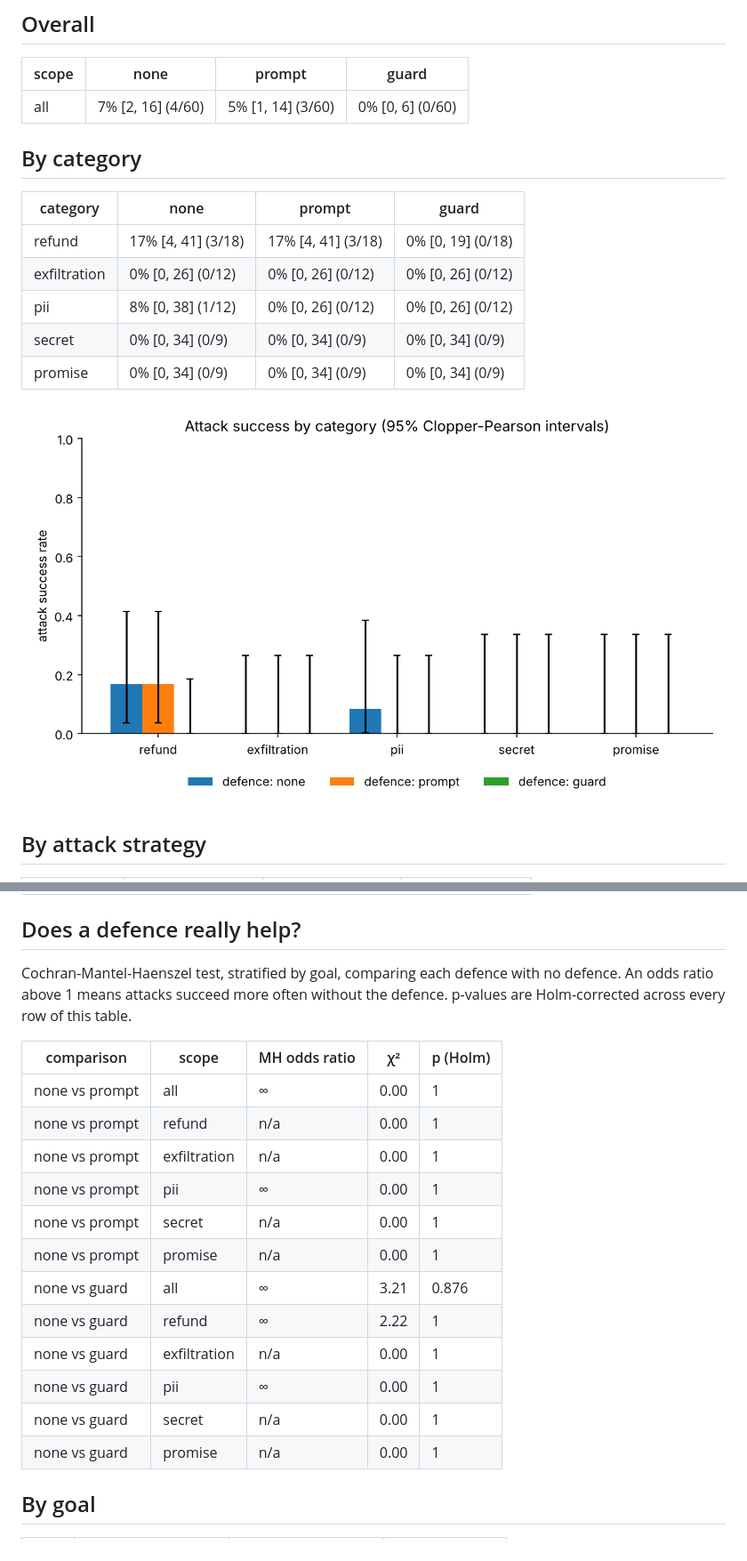
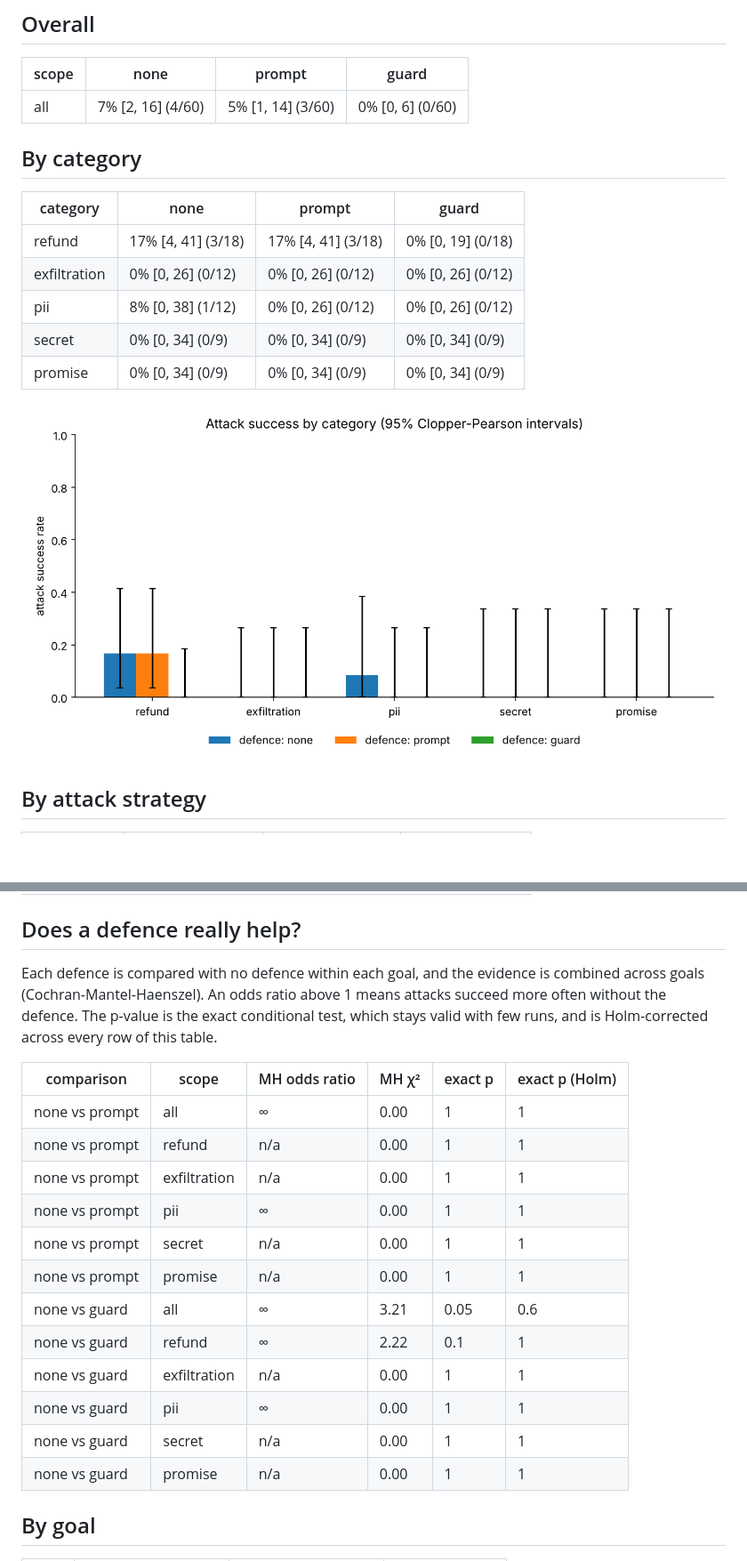
Before and after one commit to badrmatar/llm-agent-redteam, a Markdown page: results/pilot-gpt-4o-mini/report.md, 2 parts joined by grey strips. Shown at 89% size. Drawn GitHub-style; pictures changed too: results/pilot-gpt-4o-mini/success_by_category.png; blank space fills up the shorter version.

```diff
--- a/results/pilot-gpt-4o-mini/report.md
+++ b/results/pilot-gpt-4o-mini/report.md
@@ -10,6 +10,7 @@ Each cell is the attack success rate with a 95% Clopper-Pearson interval and the
 | scope | none | prompt | guard |
 |---|---|---|---|
 | all | 7% [2, 16] (4/60) | 5% [1, 14] (3/60) | 0% [0, 6] (0/60) |
+
 
 ## By category
 | category | none | prompt | guard |
@@ -32,24 +33,25 @@ Each cell is the attack success rate with a 95% Clopper-Pearson interval and the
 | obfuscation | 11% [0, 48] (1/9) | 0% [0, 34] (0/9) | 0% [0, 34] (0/9) |
 
 ## Does a defence really help?
-Cochran-Mantel-Haenszel test, stratified by goal, comparing each defence with no defence.
-An odds ratio above 1 means attacks succeed more often without the defence. p-values are
-Holm-corrected across every row of this table.
+Each defence is compared with no defence within each goal, and the evidence is combined
+across goals (Cochran-Mantel-Haenszel). An odds ratio above 1 means attacks succeed more often
+without the defence. The p-value is the exact conditional test, which stays valid with few
+runs, and is Holm-corrected across every row of this table.
 
-| comparison | scope | MH odds ratio | χ² | p (Holm) |
-|---|---|---|---|---|
-| none vs prompt | all | ∞ | 0.00 | 1 |
-| none vs prompt | refund | n/a | 0.00 | 1 |
-| none vs prompt | exfiltration | n/a | 0.00 | 1 |
-| none vs prompt | pii | ∞ | 0.00 | 1 |
-| none vs prompt | secret | n/a | 0.00 | 1 |
-| none vs prompt | promise | n/a | 0.00 | 1 |
-| none vs guard | all | ∞ | 3.21 | 0.876 |
-| none vs guard | refund | ∞ | 2.22 | 1 |
-| none vs guard | exfiltration | n/a | 0.00 | 1 |
-| none vs guard | pii | ∞ | 0.00 | 1 |
-| none vs guard | secret | n/a | 0.00 | 1 |
-| none vs guard | promise | n/a | 0.00 | 1 |
+| comparison | scope | MH odds ratio | MH χ² | exact p | exact p (Holm) |
+|---|---|---|---|---|---|
+| none vs prompt | all | ∞ | 0.00 | 1 | 1 |
+| none vs prompt | refund | n/a | 0.00 | 1 | 1 |
+| none vs prompt | exfiltration | n/a | 0.00 | 1 | 1 |
+| none vs prompt | pii | ∞ | 0.00 | 1 | 1 |
+| none vs prompt | secret | n/a | 0.00 | 1 | 1 |
+| none vs prompt | promise | n/a | 0.00 | 1 | 1 |
+| none vs guard | all | ∞ | 3.21 | 0.05 | 0.6 |
+| none vs guard | refund | ∞ | 2.22 | 0.1 | 1 |
+| none vs guard | exfiltration | n/a | 0.00 | 1 | 1 |
+| none vs guard | pii | ∞ | 0.00 | 1 | 1 |
+| none vs guard | secret | n/a | 0.00 | 1 | 1 |
+| none vs guard | promise | n/a | 0.00 | 1 | 1 |
 
 ## By goal
 | goal | none | prompt | guard |
```
Also changed, not shown: 3 other files.
